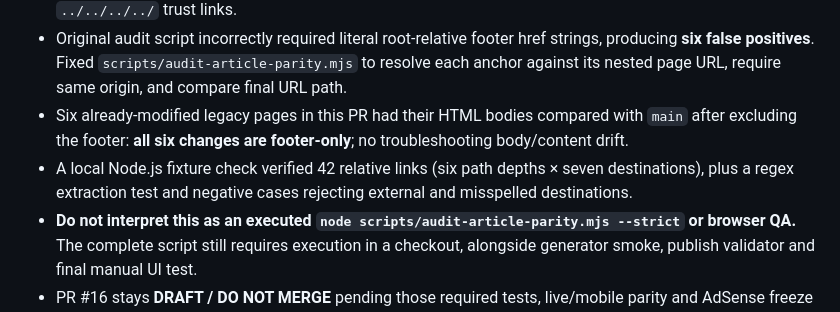
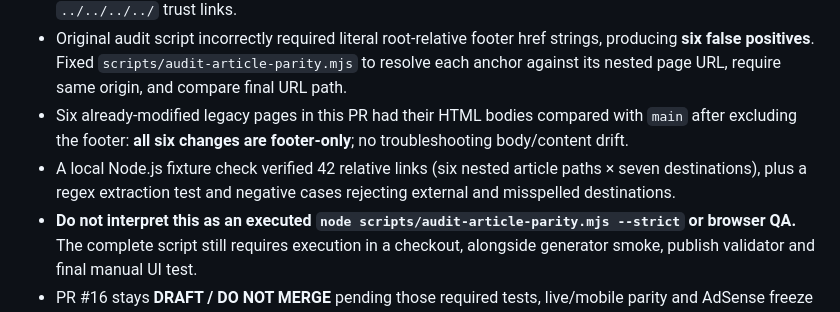
Before and after one commit to wiztechid/ErrorHarbor, a Markdown page: docs/ARTICLE-PARITY-AUDIT-2026-10-17.md, the part around the change. GitHub-like rendering.

Commit message:
docs(qc): clarify six article-path footer link test cases

```diff
--- a/docs/ARTICLE-PARITY-AUDIT-2026-10-17.md
+++ b/docs/ARTICLE-PARITY-AUDIT-2026-10-17.md
@@ -34,6 +34,6 @@ Scope: the 54 entries with `kind: article` in `data/search-index.json`; four `ki
 - All 54 registered article sources were examined in three batches against footer-grid, canonical, TOC, share mount and trust-link presence. 48 used the required absolute paths; six used legitimate relative `../../../../` trust links.
 - Original audit script incorrectly required literal root-relative footer href strings, producing **six false positives**. Fixed `scripts/audit-article-parity.mjs` to resolve each anchor against its nested page URL, require same origin, and compare final URL path.
 - Six already-modified legacy pages in this PR had their HTML bodies compared with `main` after excluding the footer: **all six changes are footer-only**; no troubleshooting body/content drift.
-- A local Node.js fixture check verified 42 relative links (six path depths × seven destinations), plus a regex extraction test and negative cases rejecting external and misspelled destinations.
+- A local Node.js fixture check verified 42 relative links (six nested article paths × seven destinations), plus a regex extraction test and negative cases rejecting external and misspelled destinations.
 - **Do not interpret this as an executed `node scripts/audit-article-parity.mjs --strict` or browser QA.** The complete script still requires execution in a checkout, alongside generator smoke, publish validator and final manual UI test.
 - PR #16 stays **DRAFT / DO NOT MERGE** pending those required tests, live/mobile parity and AdSense freeze review. No production changes or GitHub Actions runs were made by this audit.
```
